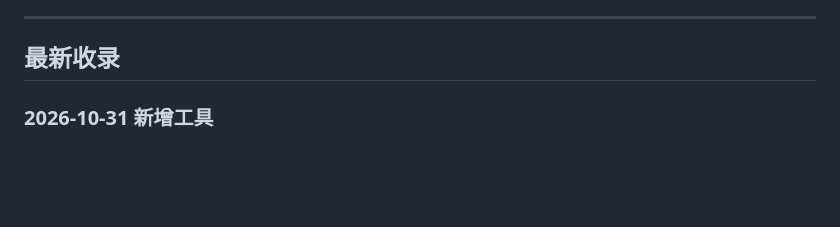
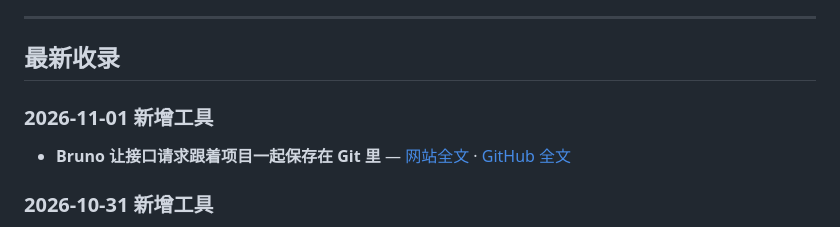
Before and after one commit to aronshare/aronshare, a Markdown page: README.md, the part around the change. Rendered like a GitHub page; blank space fills up the shorter version.

Commit message:
Publish reviewed bruno-api-client guide

```diff
--- a/README.md
+++ b/README.md
@@ -15,6 +15,10 @@
 </div>
 
 ## 最新收录
+
+### 2026-11-01 新增工具
+
+- **Bruno 让接口请求跟着项目一起保存在 Git 里** — [网站全文](https://aronshare.com/posts/bruno-api-client/) · [GitHub 全文](articles/bruno-api-client.md)
 
 ### 2026-10-31 新增工具
 
```
Also changed, not shown: articles/bruno-api-client.md (added, +109 -0 lines).
